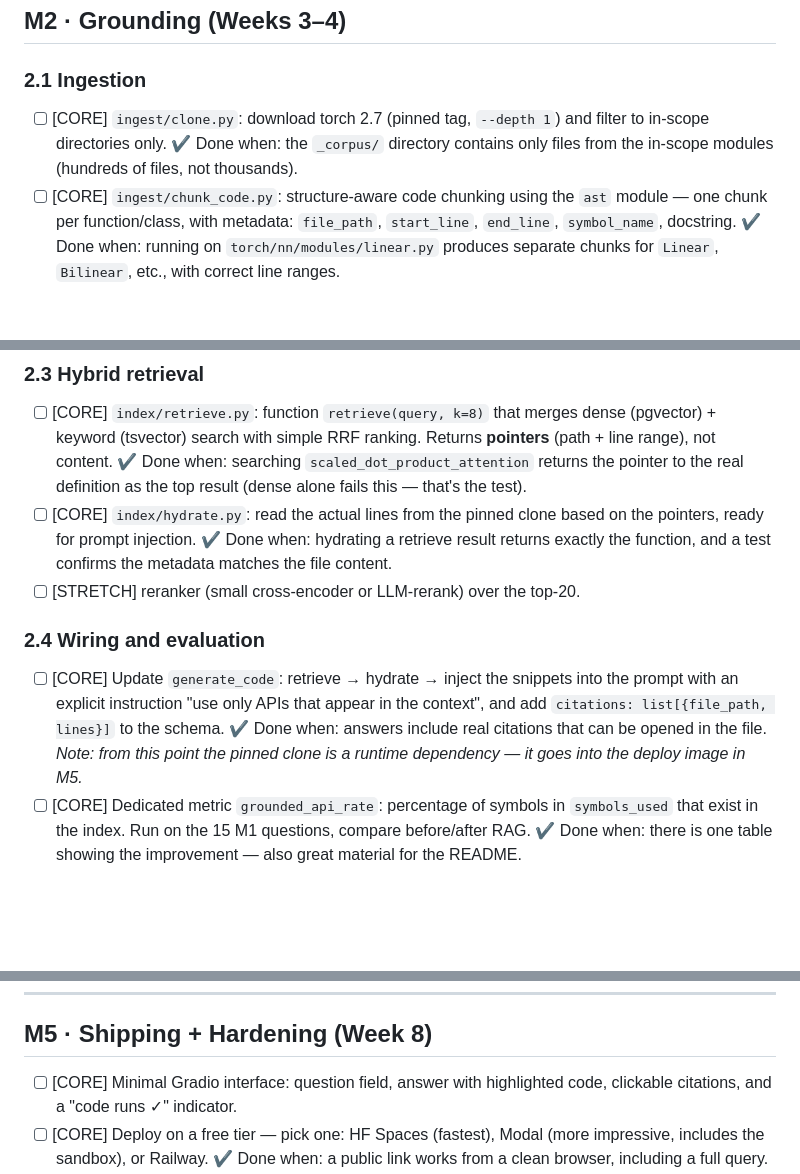
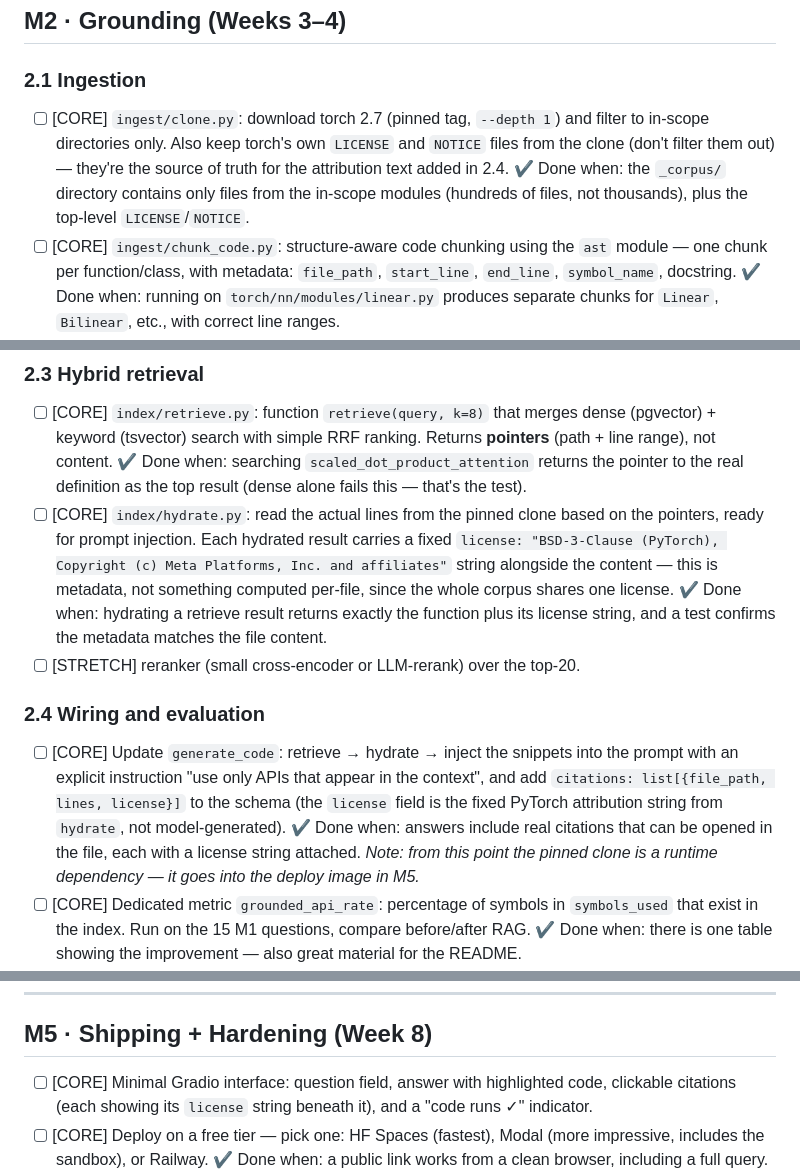
Before and after one commit to eliezeravihail/TorchDocsAgent, a Markdown page: PLAN.md, 3 parts joined by grey strips. Drawn GitHub-style; blank space fills up the shorter version.

Commit message:
Plan attribution for hydrated PyTorch code shown to users (BSD-3-Clause)

```diff
--- a/PLAN.md
+++ b/PLAN.md
@@ -51,8 +52,8 @@ Tasks marked `[CORE]` are mandatory; `[STRETCH]` — only if time remains. Do no
 ## M2 · Grounding (Weeks 3–4)
 
 ### 2.1 Ingestion
-- [ ] [CORE] `ingest/clone.py`: download torch 2.7 (pinned tag, `--depth 1`) and filter to in-scope directories only.
-  ✔ Done when: the `_corpus/` directory contains only files from the in-scope modules (hundreds of files, not thousands).
+- [ ] [CORE] `ingest/clone.py`: download torch 2.7 (pinned tag, `--depth 1`) and filter to in-scope directories only. Also keep torch's own `LICENSE` and `NOTICE` files from the clone (don't filter them out) — they're the source of truth for the attribution text added in 2.4.
+  ✔ Done when: the `_corpus/` directory contains only files from the in-scope modules (hundreds of files, not thousands), plus the top-level `LICENSE`/`NOTICE`.
 - [ ] [CORE] `ingest/chunk_code.py`: structure-aware code chunking using the `ast` module — one chunk per function/class, with metadata: `file_path`, `start_line`, `end_line`, `symbol_name`, docstring.
   ✔ Done when: running on `torch/nn/modules/linear.py` produces separate chunks for `Linear`, `Bilinear`, etc., with correct line ranges.
 - [ ] [CORE] `ingest/chunk_docs.py`: chunk the rst/markdown doc files by heading, same metadata schema. Emit each chunk as an **OKF-style unit**: YAML frontmatter (`file_path`, `start_line`, `end_line`, `symbol_name`, `kind`) over a markdown body, before it's split into DB columns — this is the one point in the pipeline where an intermediate on-disk artifact is worth having, since it's a human/agent-readable knowledge snapshot of the docs corpus, not just a DB-loading step.
@@ -67,13 +68,13 @@ Tasks marked `[CORE]` are mandatory; `[STRETCH]` — only if time remains. Do no
 ### 2.3 Hybrid retrieval
 - [ ] [CORE] `index/retrieve.py`: function `retrieve(query, k=8)` that merges dense (pgvector) + keyword (tsvector) search with simple RRF ranking. Returns **pointers** (path + line range), not content.
   ✔ Done when: searching `scaled_dot_product_attention` returns the pointer to the real definition as the top result (dense alone fails this — that's the test).
-- [ ] [CORE] `index/hydrate.py`: read the actual lines from the pinned clone based on the pointers, ready for prompt injection.
-  ✔ Done when: hydrating a retrieve result returns exactly the function, and a test confirms the metadata matches the file content.
+- [ ] [CORE] `index/hydrate.py`: read the actual lines from the pinned clone based on the pointers, ready for prompt injection. Each hydrated result carries a fixed `license: "BSD-3-Clause (PyTorch), Copyright (c) Meta Platforms, Inc. and affiliates"` string alongside the content — this is metadata, not something computed per-file, since the whole corpus shares one license.
+  ✔ Done when: hydrating a retrieve result returns exactly the function plus its license string, and a test confirms the metadata matches the file content.
 - [ ] [STRETCH] reranker (small cross-encoder or LLM-rerank) over the top-20.
 
 ### 2.4 Wiring and evaluation
-- [ ] [CORE] Update `generate_code`: retrieve → hydrate → inject the snippets into the prompt with an explicit instruction "use only APIs that appear in the context", and add `citations: list[{file_path, lines}]` to the schema.
-  ✔ Done when: answers include real citations that can be opened in the file.
+- [ ] [CORE] Update `generate_code`: retrieve → hydrate → inject the snippets into the prompt with an explicit instruction "use only APIs that appear in the context", and add `citations: list[{file_path, lines, license}]` to the schema (the `license` field is the fixed PyTorch attribution string from `hydrate`, not model-generated).
+  ✔ Done when: answers include real citations that can be opened in the file, each with a license string attached.
   *Note: from this point the pinned clone is a runtime dependency — it goes into the deploy image in M5.*
 - [ ] [CORE] Dedicated metric `grounded_api_rate`: percentage of symbols in `symbols_used` that exist in the index. Run on the 15 M1 questions, compare before/after RAG.
   ✔ Done when: there is one table showing the improvement — also great material for the README.
@@ -130,7 +131,7 @@ Tasks marked `[CORE]` are mandatory; `[STRETCH]` — only if time remains. Do no
 
 ## M5 · Shipping + Hardening (Week 8)
 
-- [ ] [CORE] Minimal Gradio interface: question field, answer with highlighted code, clickable citations, and a "code runs ✓" indicator.
+- [ ] [CORE] Minimal Gradio interface: question field, answer with highlighted code, clickable citations (each showing its `license` string beneath it), and a "code runs ✓" indicator.
 - [ ] [CORE] Deploy on a free tier — pick one: HF Spaces (fastest), Modal (more impressive, includes the sandbox), or Railway.
   ✔ Done when: a public link works from a clean browser, including a full query.
 - [ ] [CORE] Basic auth: an API key per user (table in Neon), rate limit per key, and every code run tagged to a key.
```
Also changed, not shown: other parts of PLAN.md (+1 -0 lines).
